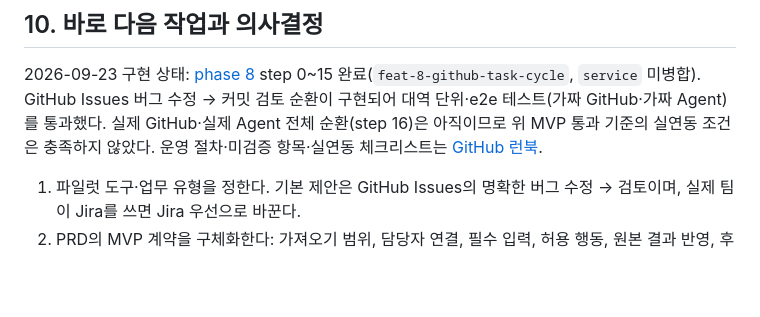
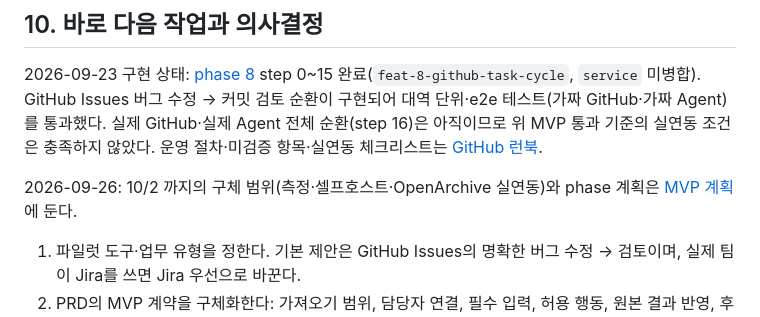
Before and after one commit to jeongeundev/runloom, a Markdown page: docs/product/ROADMAP.md, the part around the change. Drawn GitHub-style; blank space fills up the shorter version.

```diff
--- a/docs/product/ROADMAP.md
+++ b/docs/product/ROADMAP.md
@@ -159,6 +159,8 @@ PRD의 5개 업무 시나리오(A·B 실행, A → 기존 C, B → 새 F, D·E
 
 2026-09-23 구현 상태: [phase 8](../../phases/8-github-task-cycle/README.md) step 0~15 완료(`feat-8-github-task-cycle`, `service` 미병합). GitHub Issues 버그 수정 → 커밋 검토 순환이 구현되어 대역 단위·e2e 테스트(가짜 GitHub·가짜 Agent)를 통과했다. 실제 GitHub·실제 Agent 전체 순환(step 16)은 아직이므로 위 MVP 통과 기준의 실연동 조건은 충족하지 않았다. 운영 절차·미검증 항목·실연동 체크리스트는 [GitHub 런북](../github/README.md).
 
+2026-09-26: 10/2 까지의 구체 범위(측정·셀프호스트·OpenArchive 실연동)와 phase 계획은 [MVP 계획](MVP_PLAN.md)에 둔다.
+
 1. 파일럿 도구·업무 유형을 정한다. 기본 제안은 GitHub Issues의 명확한 버그 수정 → 검토이며, 실제 팀이 Jira를 쓰면 Jira 우선으로 바꾼다.
 2. PRD의 MVP 계약을 구체화한다: 가져오기 범위, 담당자 연결, 필수 입력, 허용 행동, 원본 결과 반영, 후속 생성, 사람 응답과 중복 처리.
 3. 현재 코드와의 간극을 확인하고 TDD step으로 나눈다. 기존 실행 엔진을 재사용하고 전면 재작성이나 모든 도구 추상화를 먼저 만들지 않는다.
```
Also changed, not shown: docs/CURRENT_HANDOFF.md (+4 -0 lines), docs/product/MVP_PLAN.md (added, +172 -0 lines).
